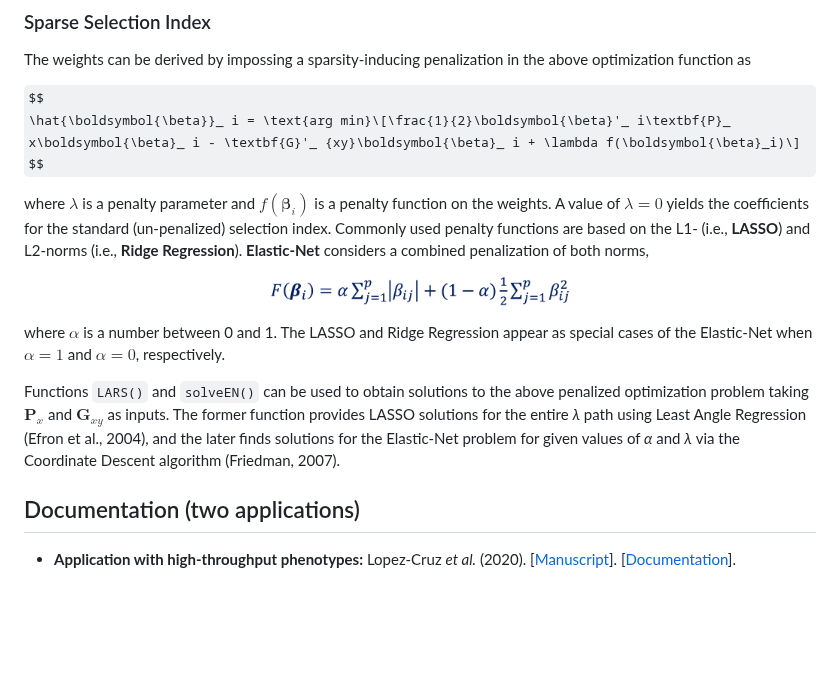
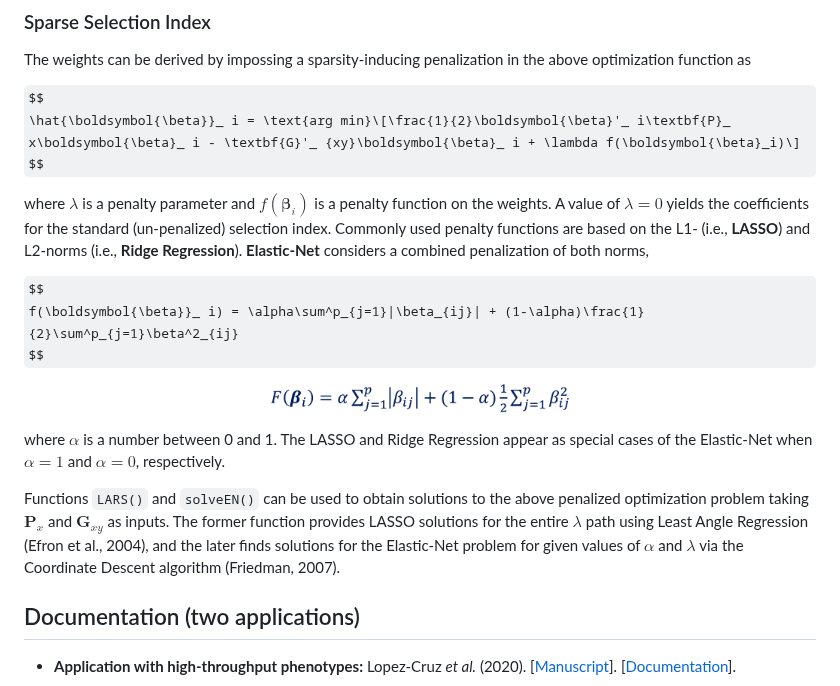
Before and after one commit to MarcooLopez/SFSI, a Markdown page: README.md, the part around the change. Rendered like a GitHub page; some formulas as TeX source; blank space fills up the shorter version.

```diff
--- a/README.md
+++ b/README.md
@@ -80,13 +80,17 @@ $$
 
 where $\lambda$ is a penalty parameter and $f(\boldsymbol{\beta}_i)$ is a penalty function on the weights. A value of $\lambda = 0$ yields the coefficients for the standard (un-penalized) selection index. Commonly used penalty functions are based on the L1- (i.e., **LASSO**) and L2-norms (i.e., **Ridge Regression**). **Elastic-Net** considers a combined penalization of both norms,
 
+$$
+f(\boldsymbol{\beta}}_ i) = \alpha\sum^p_{j=1}|\beta_{ij}| + (1-\alpha)\frac{1}{2}\sum^p_{j=1}\beta^2_{ij}
+$$
+
 <p align="center">
 <img src="https://github.com/MarcooLopez/SFSI/blob/main/vignettes/Img10.png" height="30"/>
 </p>
 
 where $\alpha$ is a number between 0 and 1. The LASSO and Ridge Regression appear as special cases of the Elastic-Net when $\alpha = 1$ and $\alpha = 0$, respectively.
 
-Functions `LARS()` and `solveEN()` can be used to obtain solutions to the above penalized optimization problem taking $\textbf{P}_ x$ and $\textbf{G}_{xy}$ as inputs. The former function provides LASSO solutions for the entire <i>&lambda;</i> path using Least Angle Regression (Efron et al., 2004), and the later finds solutions for the Elastic-Net problem for given values of <i>&alpha;</i> and <i>&lambda;</i> via the Coordinate Descent algorithm (Friedman, 2007).
+Functions `LARS()` and `solveEN()` can be used to obtain solutions to the above penalized optimization problem taking $\textbf{P}_ x$ and $\textbf{G}_{xy}$ as inputs. The former function provides LASSO solutions for the entire $\lambda$ path using Least Angle Regression (Efron et al., 2004), and the later finds solutions for the Elastic-Net problem for given values of $\alpha$ and $\lambda$ via the Coordinate Descent algorithm (Friedman, 2007).
 
 ## Documentation (two applications)
 * **Application with high-throughput phenotypes:**
```
